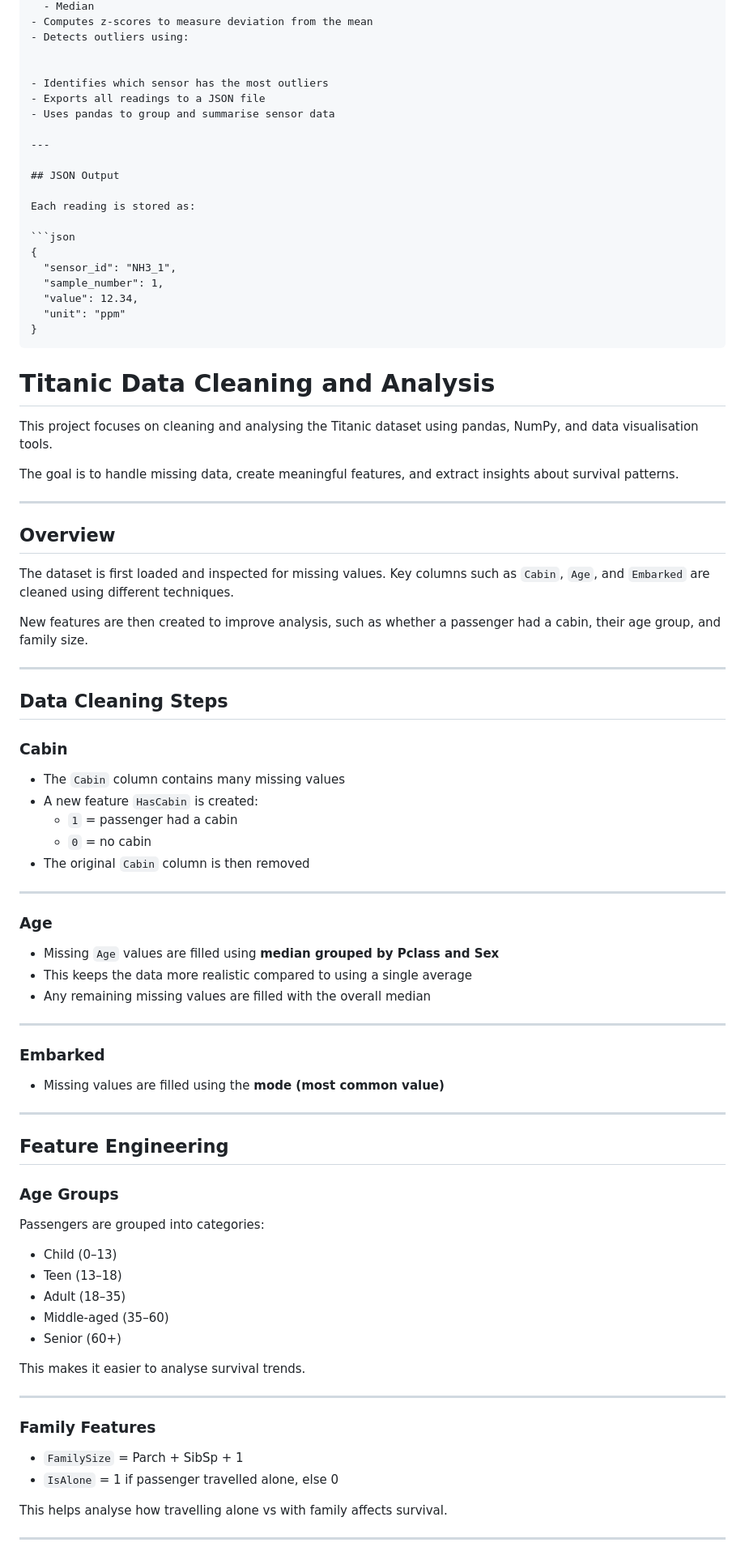
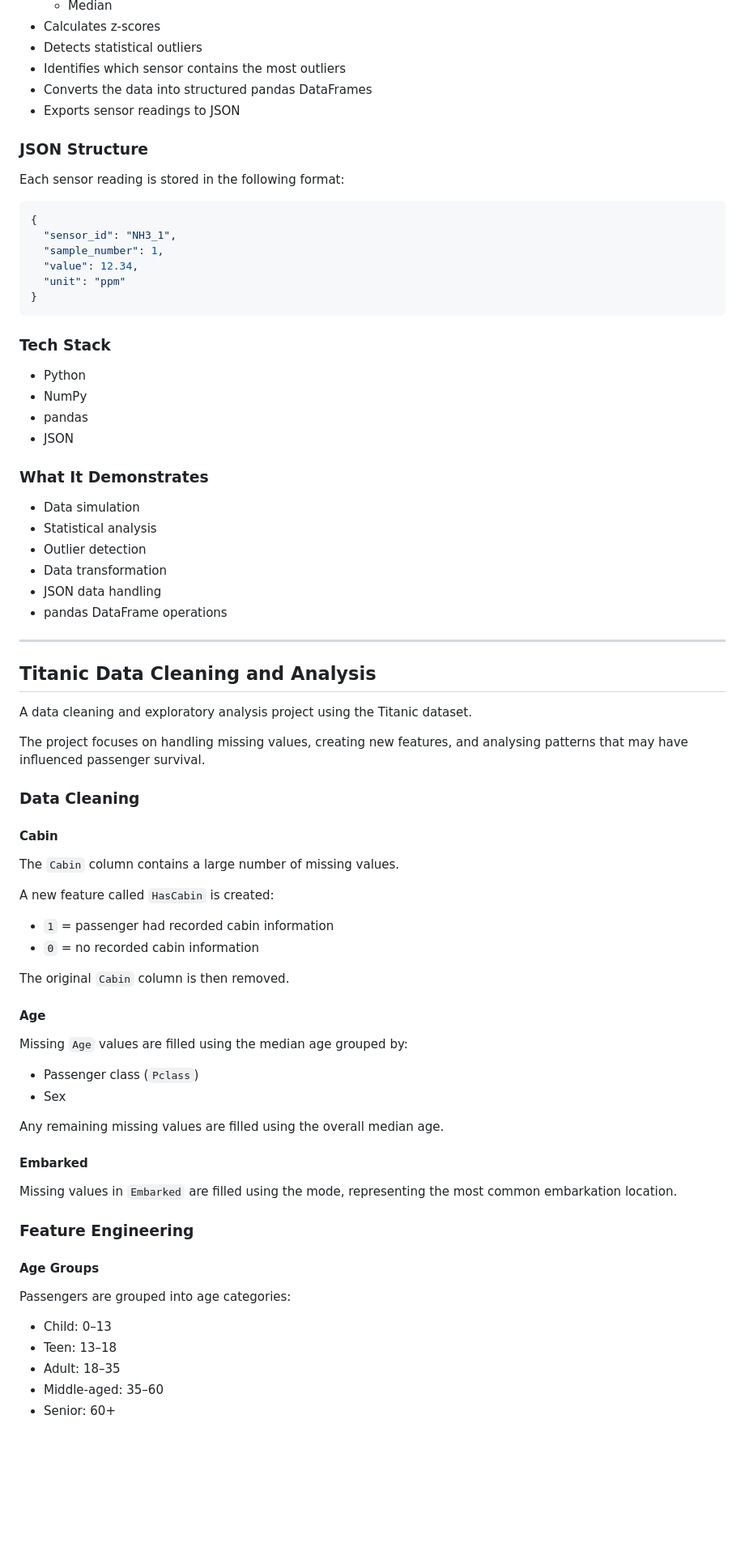
Before and after one commit to AshACxx/AshsProjects, a Markdown page: README.md, the part around one of its changes. Shown at 81% size. GitHub-like rendering; blank space fills up the shorter version.

Commit message:
fixed formatting issue and added technologies used

````diff
--- a/README.md
+++ b/README.md
@@ -123,17 +129,13 @@ The data is then analysed using statistical methods and structured into useful f
   - Median
-- Computes z-scores to measure deviation from the mean
-- Detects outliers using:
+- Calculates z-scores
+- Detects statistical outliers
+- Identifies which sensor contains the most outliers
+- Converts the data into structured pandas DataFrames
+- Exports sensor readings to JSON
 
+### JSON Structure
 
-- Identifies which sensor has the most outliers
-- Exports all readings to a JSON file
-- Uses pandas to group and summarise sensor data
-
----
-
-## JSON Output
-
-Each reading is stored as:
+Each sensor reading is stored in the following format:
 
 ```json
 {
@@ -144,67 +146,65 @@ Each reading is stored as:
 }
 ```
 
+### Tech Stack
 
+- Python
+- NumPy
+- pandas
+- JSON
 
-# Titanic Data Cleaning and Analysis
+### What It Demonstrates
 
-This project focuses on cleaning and analysing the Titanic dataset using pandas, NumPy, and data visualisation tools.
-
-The goal is to handle missing data, create meaningful features, and extract insights about survival patterns.
+- Data simulation
+- Statistical analysis
+- Outlier detection
+- Data transformation
+- JSON data handling
+- pandas DataFrame operations
 
 ---
 
-## Overview
+## Titanic Data Cleaning and Analysis
 
-The dataset is first loaded and inspected for missing values. Key columns such as `Cabin`, `Age`, and `Embarked` are cleaned using different techniques.
+A data cleaning and exploratory analysis project using the Titanic dataset.
 
-New features are then created to improve analysis, such as whether a passenger had a cabin, their age group, and family size.
+The project focuses on handling missing values, creating new features, and analysing patterns that may have influenced passenger survival.
 
----
+### Data Cleaning
 
-## Data Cleaning Steps
+#### Cabin
 
-### Cabin
-- The `Cabin` column contains many missing values
-- A new feature `HasCabin` is created:
-  - `1` = passenger had a cabin
-  - `0` = no cabin
-- The original `Cabin` column is then removed
+The `Cabin` column contains a large number of missing values.
 
----
+A new feature called `HasCabin` is created:
 
-### Age
-- Missing `Age` values are filled using **median grouped by Pclass and Sex**
-- This keeps the data more realistic compared to using a single average
-- Any remaining missing values are filled with the overall median
+- `1` = passenger had recorded cabin information
+- `0` = no recorded cabin information
 
----
+The original `Cabin` column is then removed.
 
-### Embarked
-- Missing values are filled using the **mode (most common value)**
+#### Age
 
----
+Missing `Age` values are filled using the median age grouped by:
 
-## Feature Engineering
+- Passenger class (`Pclass`)
+- Sex
 
-### Age Groups
-Passengers are grouped into categories:
+Any remaining missing values are filled using the overall median age.
 
-- Child (0–13)
-- Teen (13–18)
-- Adult (18–35)
-- Middle-aged (35–60)
-- Senior (60+)
+#### Embarked
 
-This makes it easier to analyse survival trends.
+Missing values in `Embarked` are filled using the mode, representing the most common embarkation location.
 
----
+### Feature Engineering
 
-### Family Features
-- `FamilySize` = Parch + SibSp + 1
-- `IsAlone` = 1 if passenger travelled alone, else 0
+#### Age Groups
 
-This helps analyse how travelling alone vs with family affects survival.
+Passengers are grouped into age categories:
 
----
+- Child: 0–13
+- Teen: 13–18
+- Adult: 18–35
+- Middle-aged: 35–60
+- Senior: 60+
 
````
Also changed, not shown: other parts of README.md (+130 -95 lines).
